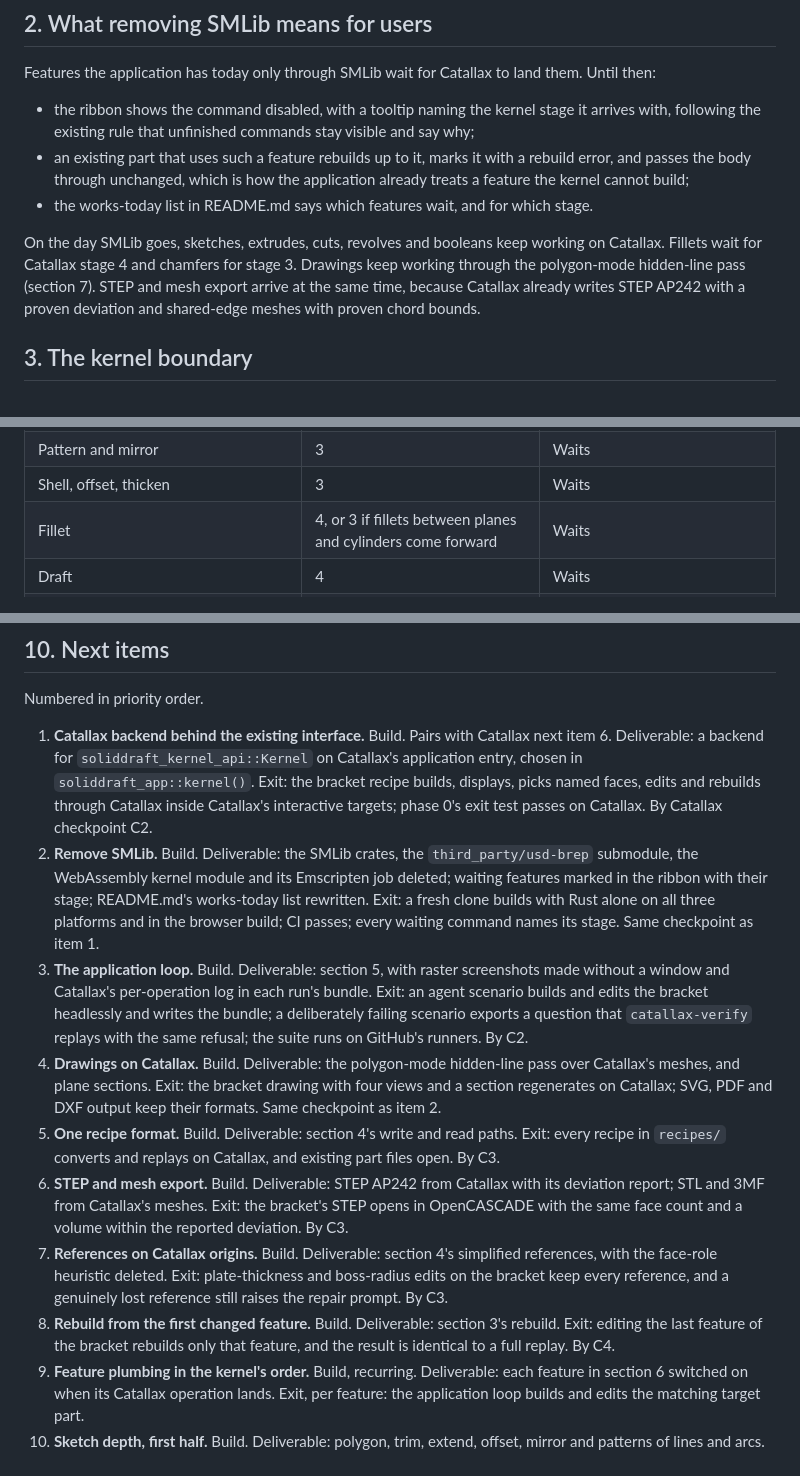
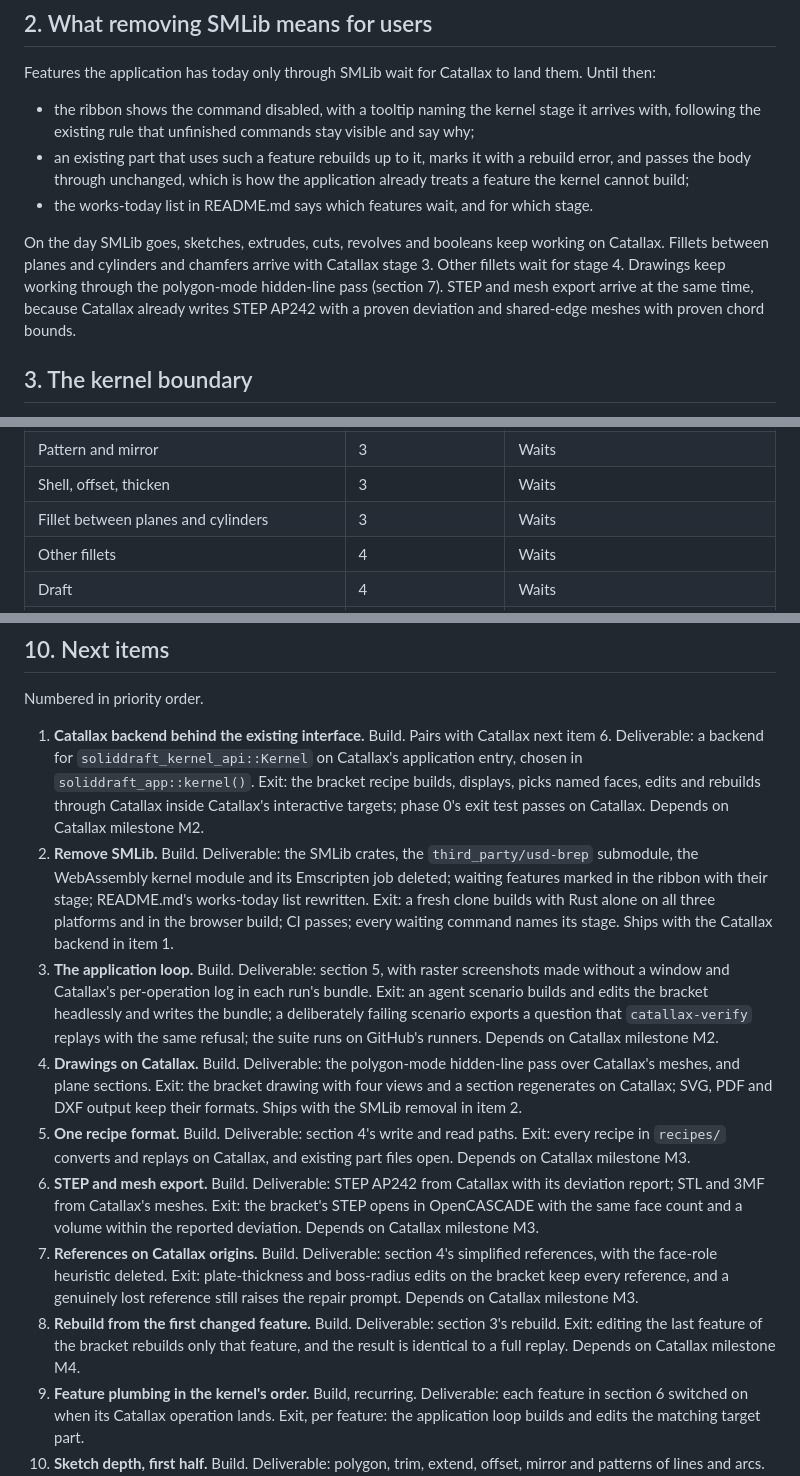
Before and after one commit to BohnBawerick/soliddraft, a Markdown page: docs/roadmap.md, 3 parts joined by grey strips. Rendered like a GitHub page.

Commit message:
docs: tie roadmap to completed work and confirm shared decisions

```diff
--- a/docs/roadmap.md
+++ b/docs/roadmap.md
@@ -18,7 +18,7 @@ Features the application has today only through SMLib wait for Catallax to land
 - an existing part that uses such a feature rebuilds up to it, marks it with a rebuild error, and passes the body through unchanged, which is how the application already treats a feature the kernel cannot build;
 - the works-today list in README.md says which features wait, and for which stage.
 
-On the day SMLib goes, sketches, extrudes, cuts, revolves and booleans keep working on Catallax. Fillets wait for Catallax stage 4 and chamfers for stage 3. Drawings keep working through the polygon-mode hidden-line pass (section 7). STEP and mesh export arrive at the same time, because Catallax already writes STEP AP242 with a proven deviation and shared-edge meshes with proven chord bounds.
+On the day SMLib goes, sketches, extrudes, cuts, revolves and booleans keep working on Catallax. Fillets between planes and cylinders and chamfers arrive with Catallax stage 3. Other fillets wait for stage 4. Drawings keep working through the polygon-mode hidden-line pass (section 7). STEP and mesh export arrive at the same time, because Catallax already writes STEP AP242 with a proven deviation and shared-edge meshes with proven chord bounds.
 
 ## 3. The kernel boundary
 
@@ -69,7 +69,8 @@ Application work for a feature, such as its PropertyManager page, ribbon command
 | Chamfer | 3 | Waits |
 | Pattern and mirror | 3 | Waits |
 | Shell, offset, thicken | 3 | Waits |
-| Fillet | 4, or 3 if fillets between planes and cylinders come forward | Waits |
+| Fillet between planes and cylinders | 3 | Waits |
+| Other fillets | 4 | Waits |
 | Draft | 4 | Waits |
 | Sweep, loft; spline, ellipse and text profiles | 5 | Waits |
 | STEP import | 6 | Not available today either |
@@ -145,14 +146,14 @@ vendored dependencies. Do not copy its screenshots, fonts or icons.
 
 Numbered in priority order.
 
-1. **Catallax backend behind the existing interface.** Build. Pairs with Catallax next item 6. Deliverable: a backend for `soliddraft_kernel_api::Kernel` on Catallax's application entry, chosen in `soliddraft_app::kernel()`. Exit: the bracket recipe builds, displays, picks named faces, edits and rebuilds through Catallax inside Catallax's interactive targets; phase 0's exit test passes on Catallax. By Catallax checkpoint C2.
-2. **Remove SMLib.** Build. Deliverable: the SMLib crates, the `third_party/usd-brep` submodule, the WebAssembly kernel module and its Emscripten job deleted; waiting features marked in the ribbon with their stage; README.md's works-today list rewritten. Exit: a fresh clone builds with Rust alone on all three platforms and in the browser build; CI passes; every waiting command names its stage. Same checkpoint as item 1.
-3. **The application loop.** Build. Deliverable: section 5, with raster screenshots made without a window and Catallax's per-operation log in each run's bundle. Exit: an agent scenario builds and edits the bracket headlessly and writes the bundle; a deliberately failing scenario exports a question that `catallax-verify` replays with the same refusal; the suite runs on GitHub's runners. By C2.
-4. **Drawings on Catallax.** Build. Deliverable: the polygon-mode hidden-line pass over Catallax's meshes, and plane sections. Exit: the bracket drawing with four views and a section regenerates on Catallax; SVG, PDF and DXF output keep their formats. Same checkpoint as item 2.
-5. **One recipe format.** Build. Deliverable: section 4's write and read paths. Exit: every recipe in `recipes/` converts and replays on Catallax, and existing part files open. By C3.
-6. **STEP and mesh export.** Build. Deliverable: STEP AP242 from Catallax with its deviation report; STL and 3MF from Catallax's meshes. Exit: the bracket's STEP opens in OpenCASCADE with the same face count and a volume within the reported deviation. By C3.
-7. **References on Catallax origins.** Build. Deliverable: section 4's simplified references, with the face-role heuristic deleted. Exit: plate-thickness and boss-radius edits on the bracket keep every reference, and a genuinely lost reference still raises the repair prompt. By C3.
-8. **Rebuild from the first changed feature.** Build. Deliverable: section 3's rebuild. Exit: editing the last feature of the bracket rebuilds only that feature, and the result is identical to a full replay. By C4.
+1. **Catallax backend behind the existing interface.** Build. Pairs with Catallax next item 6. Deliverable: a backend for `soliddraft_kernel_api::Kernel` on Catallax's application entry, chosen in `soliddraft_app::kernel()`. Exit: the bracket recipe builds, displays, picks named faces, edits and rebuilds through Catallax inside Catallax's interactive targets; phase 0's exit test passes on Catallax. Depends on Catallax milestone M2.
+2. **Remove SMLib.** Build. Deliverable: the SMLib crates, the `third_party/usd-brep` submodule, the WebAssembly kernel module and its Emscripten job deleted; waiting features marked in the ribbon with their stage; README.md's works-today list rewritten. Exit: a fresh clone builds with Rust alone on all three platforms and in the browser build; CI passes; every waiting command names its stage. Ships with the Catallax backend in item 1.
+3. **The application loop.** Build. Deliverable: section 5, with raster screenshots made without a window and Catallax's per-operation log in each run's bundle. Exit: an agent scenario builds and edits the bracket headlessly and writes the bundle; a deliberately failing scenario exports a question that `catallax-verify` replays with the same refusal; the suite runs on GitHub's runners. Depends on Catallax milestone M2.
+4. **Drawings on Catallax.** Build. Deliverable: the polygon-mode hidden-line pass over Catallax's meshes, and plane sections. Exit: the bracket drawing with four views and a section regenerates on Catallax; SVG, PDF and DXF output keep their formats. Ships with the SMLib removal in item 2.
+5. **One recipe format.** Build. Deliverable: section 4's write and read paths. Exit: every recipe in `recipes/` converts and replays on Catallax, and existing part files open. Depends on Catallax milestone M3.
+6. **STEP and mesh export.** Build. Deliverable: STEP AP242 from Catallax with its deviation report; STL and 3MF from Catallax's meshes. Exit: the bracket's STEP opens in OpenCASCADE with the same face count and a volume within the reported deviation. Depends on Catallax milestone M3.
+7. **References on Catallax origins.** Build. Deliverable: section 4's simplified references, with the face-role heuristic deleted. Exit: plate-thickness and boss-radius edits on the bracket keep every reference, and a genuinely lost reference still raises the repair prompt. Depends on Catallax milestone M3.
+8. **Rebuild from the first changed feature.** Build. Deliverable: section 3's rebuild. Exit: editing the last feature of the bracket rebuilds only that feature, and the result is identical to a full replay. Depends on Catallax milestone M4.
 9. **Feature plumbing in the kernel's order.** Build, recurring. Deliverable: each feature in section 6 switched on when its Catallax operation lands. Exit, per feature: the application loop builds and edits the matching target part.
 10. **Sketch depth, first half.** Build. Deliverable: polygon, trim, extend, offset, mirror and patterns of lines and arcs. Exit: profiles made with the new tools build through Catallax.
 11. **The SolidWorks comparison corpus on Catallax.** Build. Waits for a machine with SolidWorks. Deliverable: the comparator pointed at Catallax. Exit: the first comparison report for the first three target parts.
```
Also changed, not shown: other parts of docs/roadmap.md (+3 -3 lines).
